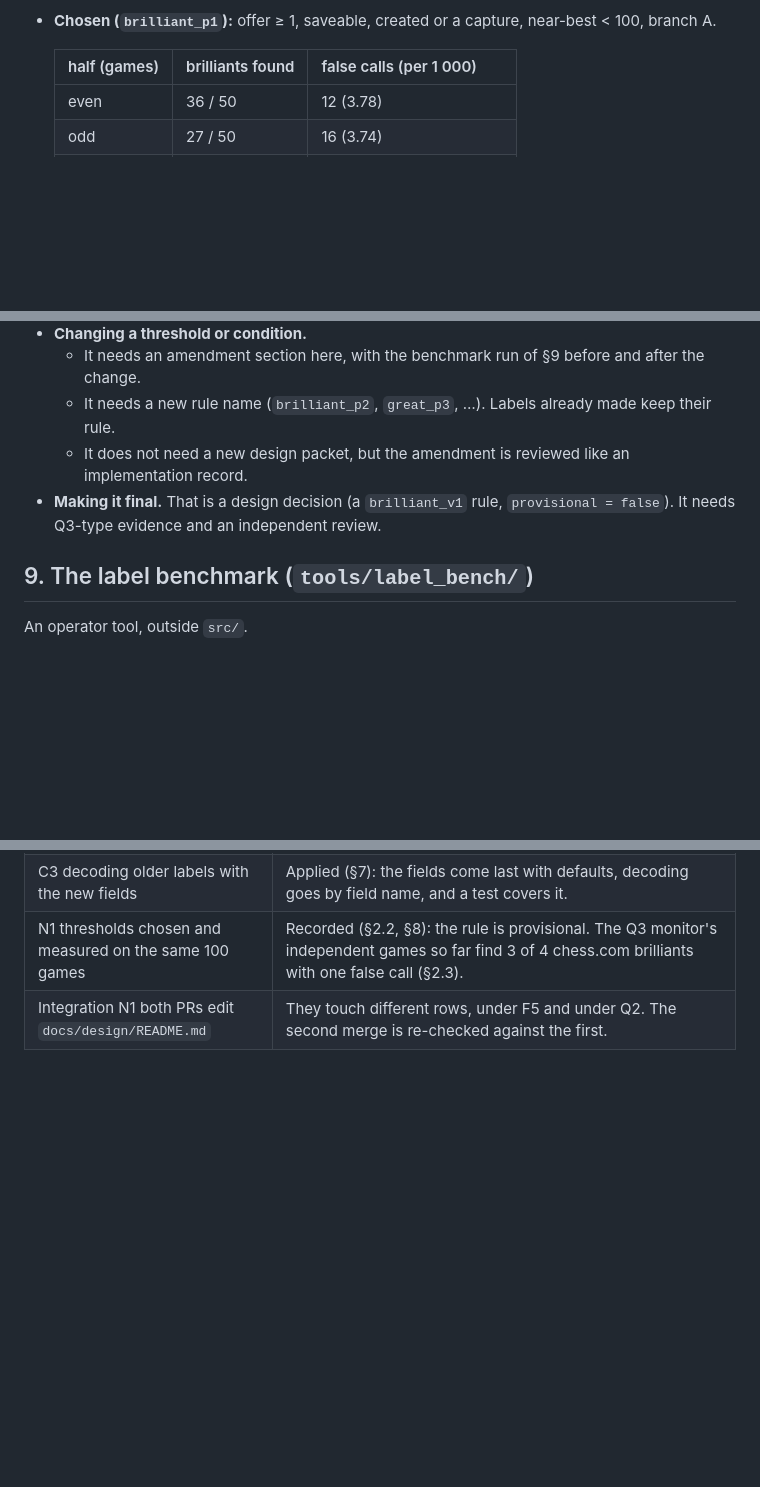
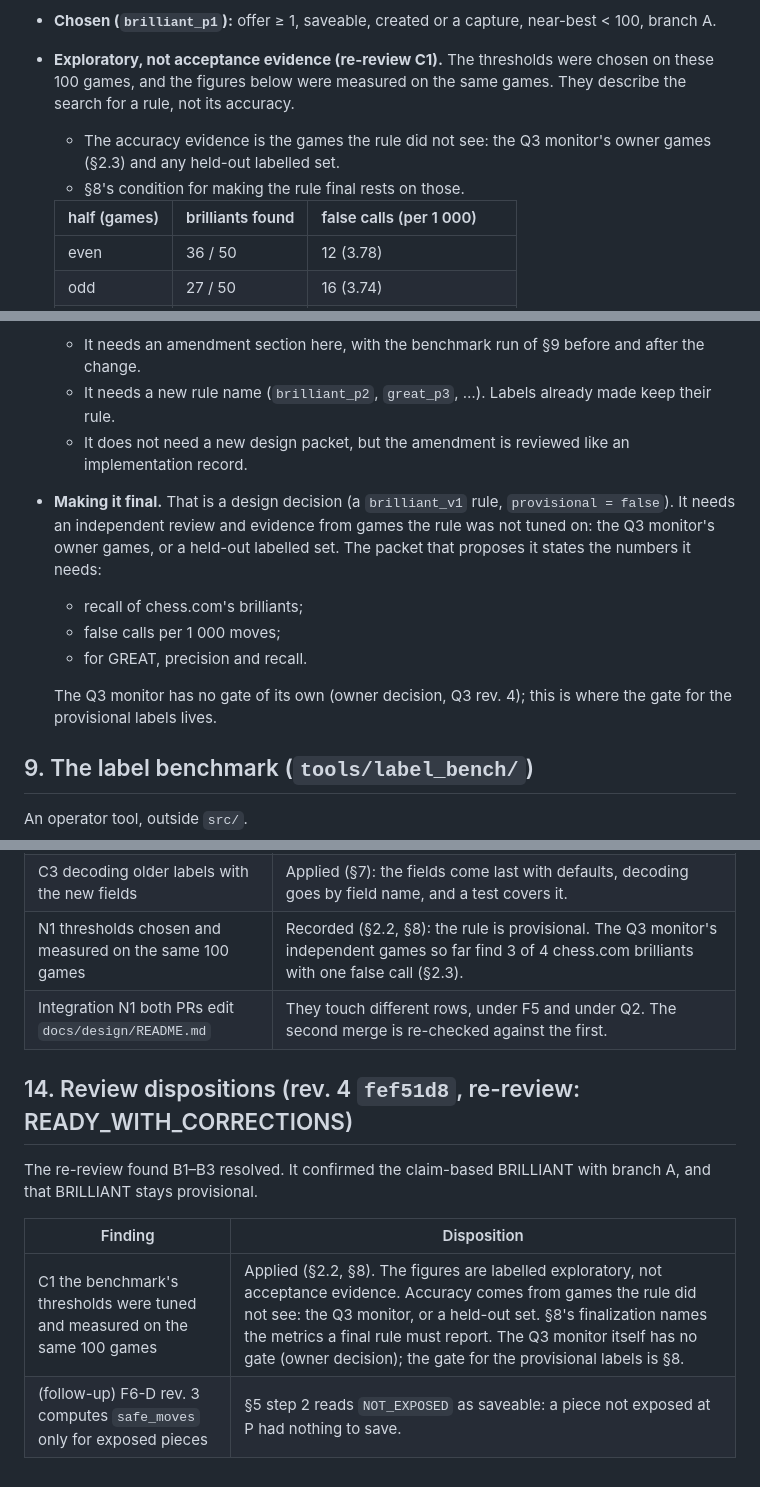
Before and after one commit to jihunmoon04/Calliope, a Markdown page: docs/design/reasoning-label-v2-design.md, 3 parts joined by grey strips. GitHub-like rendering; blank space fills up the shorter version.

Commit message:
docs(design): LV-D rev. 5 — re-review C1 (exploratory benchmark), NOT_EXPOSED saveable
The 100-game benchmark figures are exploratory; accuracy comes from games
the rule did not see (Q3 monitor, held-out sets), and §8 names the metrics
a final rule must report. Saveability reads F6-D rev. 3's NOT_EXPOSED as
saveable.

Co-Authored-By: Claude Opus 5.5 <noreply@anthropic.com>

```diff
--- a/docs/design/reasoning-label-v2-design.md
+++ b/docs/design/reasoning-label-v2-design.md
@@ -107,6 +107,12 @@ made under a provisional rule is marked so.
     false calls.
 - **Chosen (`brilliant_p1`):** offer ≥ 1, saveable, created or a capture, near-best < 100,
   branch A.
+- **Exploratory, not acceptance evidence (re-review C1).** The thresholds were chosen on these 100
+  games, and the figures below were measured on the same games. They describe the search for a
+  rule, not its accuracy.
+  - The accuracy evidence is the games the rule did not see: the Q3 monitor's owner games (§2.3)
+    and any held-out labelled set.
+  - §8's condition for making the rule final rests on those.
 
   | half (games) | brilliants found | false calls (per 1 000) |
   | --- | --- | --- |
@@ -380,7 +387,15 @@ on games outside this evidence confirm them: Q3, or a larger labelled set.
   - It does not need a new design packet, but the amendment is reviewed like an implementation
     record.
 - **Making it final.** That is a design decision (a `brilliant_v1` rule, `provisional = false`).
-  It needs Q3-type evidence and an independent review.
+  It needs an independent review and evidence from games the rule was not tuned on: the Q3
+  monitor's owner games, or a held-out labelled set. The packet that proposes it states the
+  numbers it needs:
+  - recall of chess.com's brilliants;
+  - false calls per 1 000 moves;
+  - for GREAT, precision and recall.
+
+  The Q3 monitor has no gate of its own (owner decision, Q3 rev. 4); this is where the gate for
+  the provisional labels lives.
 
 ## 9. The label benchmark (`tools/label_bench/`)
 
@@ -480,3 +495,13 @@ Each finding was checked against the code (`engine.py`, `controller.py`, `hypoth
 | C3 decoding older labels with the new fields | Applied (§7): the fields come last with defaults, decoding goes by field name, and a test covers it. |
 | N1 thresholds chosen and measured on the same 100 games | Recorded (§2.2, §8): the rule is provisional. The Q3 monitor's independent games so far find 3 of 4 chess.com brilliants with one false call (§2.3). |
 | Integration N1 both PRs edit `docs/design/README.md` | They touch different rows, under F5 and under Q2. The second merge is re-checked against the first. |
+
+## 14. Review dispositions (rev. 4 `fef51d8`, re-review: READY_WITH_CORRECTIONS)
+
+The re-review found B1–B3 resolved. It confirmed the claim-based BRILLIANT with branch A, and that
+BRILLIANT stays provisional.
+
+| Finding | Disposition |
+| --- | --- |
+| C1 the benchmark's thresholds were tuned and measured on the same 100 games | Applied (§2.2, §8). The figures are labelled exploratory, not acceptance evidence. Accuracy comes from games the rule did not see: the Q3 monitor, or a held-out set. §8's finalization names the metrics a final rule must report. The Q3 monitor itself has no gate (owner decision); the gate for the provisional labels is §8. |
+| (follow-up) F6-D rev. 3 computes `safe_moves` only for exposed pieces | §5 step 2 reads `NOT_EXPOSED` as saveable: a piece not exposed at P had nothing to save. |
```
Also changed, not shown: other parts of docs/design/reasoning-label-v2-design.md (+4 -3 lines), docs/design/README.md (+1 -1 lines).
